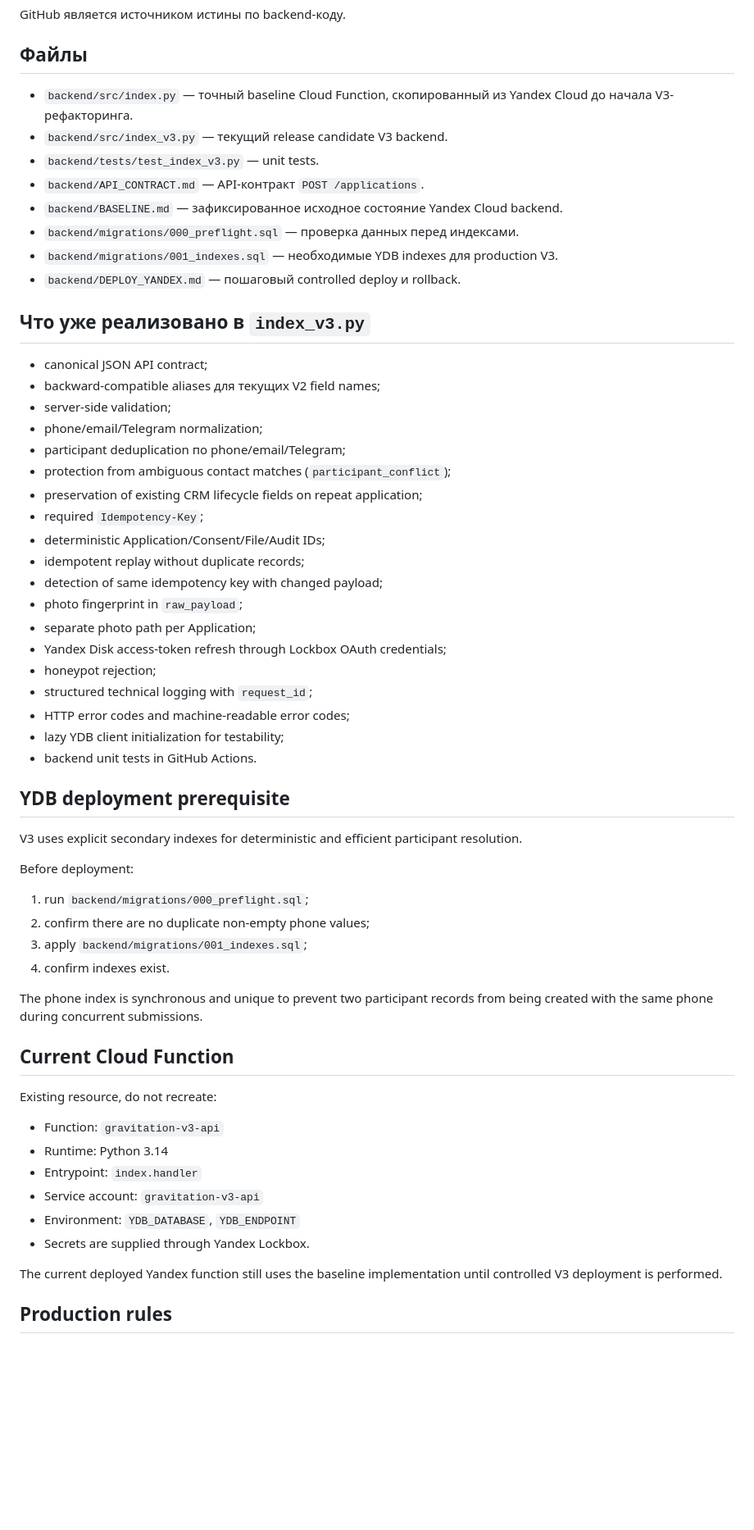
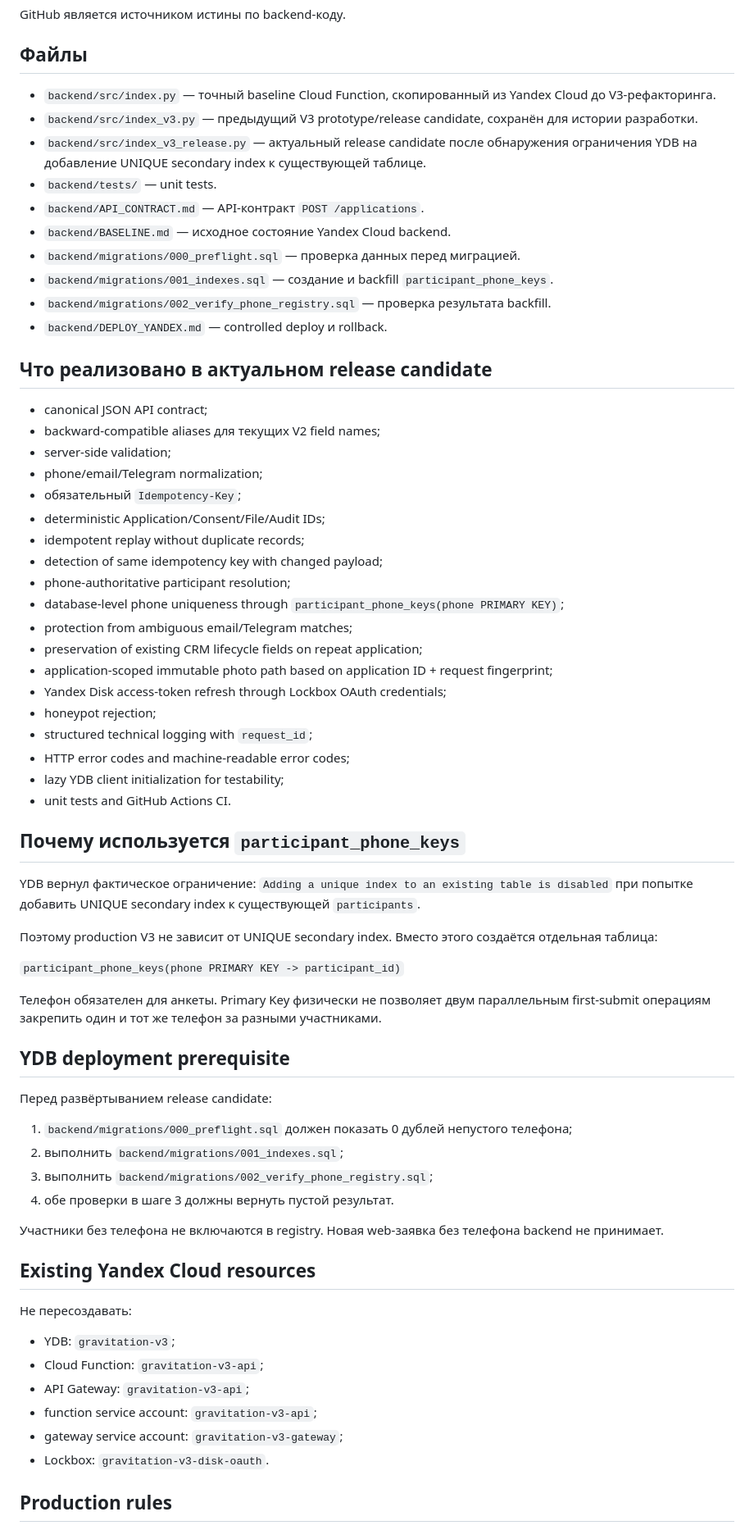
Before and after one commit to vvars9650-svg/club-gravitation.ru, a Markdown page: backend/README.md, the part around one of its changes. Shown at 82% size. Rendered like a GitHub page; blank space fills up the shorter version.

Commit message:
docs(v3): document phone registry release candidate

```diff
--- a/backend/README.md
+++ b/backend/README.md
@@ -10,62 +10,70 @@ GitHub является источником истины по backend-коду.
 
 ## Файлы
 
-- `backend/src/index.py` — точный baseline Cloud Function, скопированный из Yandex Cloud до начала V3-рефакторинга.
-- `backend/src/index_v3.py` — текущий release candidate V3 backend.
-- `backend/tests/test_index_v3.py` — unit tests.
+- `backend/src/index.py` — точный baseline Cloud Function, скопированный из Yandex Cloud до V3-рефакторинга.
+- `backend/src/index_v3.py` — предыдущий V3 prototype/release candidate, сохранён для истории разработки.
+- `backend/src/index_v3_release.py` — актуальный release candidate после обнаружения ограничения YDB на добавление UNIQUE secondary index к существующей таблице.
+- `backend/tests/` — unit tests.
 - `backend/API_CONTRACT.md` — API-контракт `POST /applications`.
-- `backend/BASELINE.md` — зафиксированное исходное состояние Yandex Cloud backend.
-- `backend/migrations/000_preflight.sql` — проверка данных перед индексами.
-- `backend/migrations/001_indexes.sql` — необходимые YDB indexes для production V3.
-- `backend/DEPLOY_YANDEX.md` — пошаговый controlled deploy и rollback.
+- `backend/BASELINE.md` — исходное состояние Yandex Cloud backend.
+- `backend/migrations/000_preflight.sql` — проверка данных перед миграцией.
+- `backend/migrations/001_indexes.sql` — создание и backfill `participant_phone_keys`.
+- `backend/migrations/002_verify_phone_registry.sql` — проверка результата backfill.
+- `backend/DEPLOY_YANDEX.md` — controlled deploy и rollback.
 
-## Что уже реализовано в `index_v3.py`
+## Что реализовано в актуальном release candidate
 
 - canonical JSON API contract;
 - backward-compatible aliases для текущих V2 field names;
 - server-side validation;
 - phone/email/Telegram normalization;
-- participant deduplication по phone/email/Telegram;
-- protection from ambiguous contact matches (`participant_conflict`);
-- preservation of existing CRM lifecycle fields on repeat application;
-- required `Idempotency-Key`;
+- обязательный `Idempotency-Key`;
 - deterministic Application/Consent/File/Audit IDs;
 - idempotent replay without duplicate records;
 - detection of same idempotency key with changed payload;
-- photo fingerprint in `raw_payload`;
-- separate photo path per Application;
+- phone-authoritative participant resolution;
+- database-level phone uniqueness through `participant_phone_keys(phone PRIMARY KEY)`;
+- protection from ambiguous email/Telegram matches;
+- preservation of existing CRM lifecycle fields on repeat application;
+- application-scoped immutable photo path based on application ID + request fingerprint;
 - Yandex Disk access-token refresh through Lockbox OAuth credentials;
 - honeypot rejection;
 - structured technical logging with `request_id`;
 - HTTP error codes and machine-readable error codes;
 - lazy YDB client initialization for testability;
-- backend unit tests in GitHub Actions.
+- unit tests and GitHub Actions CI.
+
+## Почему используется `participant_phone_keys`
+
+YDB вернул фактическое ограничение: `Adding a unique index to an existing table is disabled` при попытке добавить UNIQUE secondary index к существующей `participants`.
+
+Поэтому production V3 не зависит от UNIQUE secondary index. Вместо этого создаётся отдельная таблица:
+
+`participant_phone_keys(phone PRIMARY KEY -> participant_id)`
+
+Телефон обязателен для анкеты. Primary Key физически не позволяет двум параллельным first-submit операциям закрепить один и тот же телефон за разными участниками.
 
 ## YDB deployment prerequisite
 
-V3 uses explicit secondary indexes for deterministic and efficient participant resolution.
+Перед развёртыванием release candidate:
 
-Before deployment:
+1. `backend/migrations/000_preflight.sql` должен показать 0 дублей непустого телефона;
+2. выполнить `backend/migrations/001_indexes.sql`;
+3. выполнить `backend/migrations/002_verify_phone_registry.sql`;
+4. обе проверки в шаге 3 должны вернуть пустой результат.
 
-1. run `backend/migrations/000_preflight.sql`;
-2. confirm there are no duplicate non-empty phone values;
-3. apply `backend/migrations/001_indexes.sql`;
-4. confirm indexes exist.
+Участники без телефона не включаются в registry. Новая web-заявка без телефона backend не принимает.
 
-The phone index is synchronous and unique to prevent two participant records from being created with the same phone during concurrent submissions.
+## Existing Yandex Cloud resources
 
-## Current Cloud Function
+Не пересоздавать:
 
-Existing resource, do not recreate:
-
-- Function: `gravitation-v3-api`
-- Runtime: Python 3.14
-- Entrypoint: `index.handler`
-- Service account: `gravitation-v3-api`
-- Environment: `YDB_DATABASE`, `YDB_ENDPOINT`
-- Secrets are supplied through Yandex Lockbox.
-
-The current deployed Yandex function still uses the baseline implementation until controlled V3 deployment is performed.
+- YDB: `gravitation-v3`;
+- Cloud Function: `gravitation-v3-api`;
+- API Gateway: `gravitation-v3-api`;
+- function service account: `gravitation-v3-api`;
+- gateway service account: `gravitation-v3-gateway`;
+- Lockbox: `gravitation-v3-disk-oauth`.
 
 ## Production rules
 
```
Also changed, not shown: other parts of backend/README.md (+6 -7 lines).
